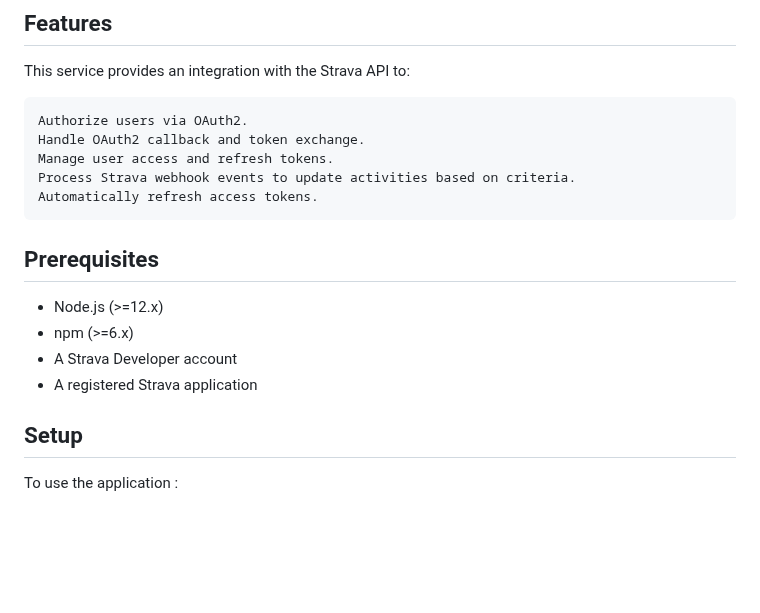
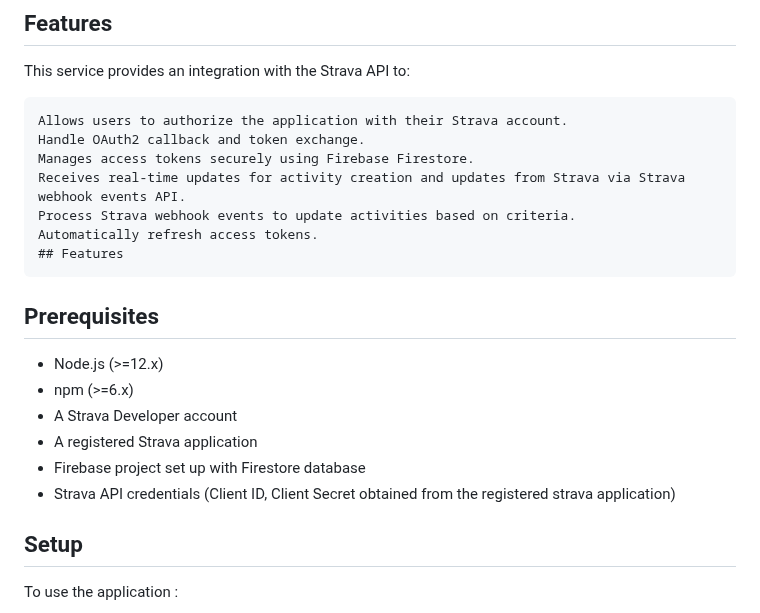
Before and after one commit to vinaychawla11/strava-webhooks, a Markdown page: README.md, the part around the change. Rendered like a GitHub page; blank space fills up the shorter version.

```diff
--- a/README.md
+++ b/README.md
@@ -6,11 +6,14 @@ This repository provides an Express.js service to handle Strava OAuth2 authoriza
 
 This service provides an integration with the Strava API to:
 
-    Authorize users via OAuth2.
+    Allows users to authorize the application with their Strava account.
     Handle OAuth2 callback and token exchange.
-    Manage user access and refresh tokens.
+    Manages access tokens securely using Firebase Firestore.
+    Receives real-time updates for activity creation and updates from Strava via Strava webhook events API.
     Process Strava webhook events to update activities based on criteria.
     Automatically refresh access tokens.
+    ## Features
+
 
 ## Prerequisites
 
@@ -18,6 +21,8 @@ This service provides an integration with the Strava API to:
 - npm (>=6.x)
 - A Strava Developer account
 - A registered Strava application
+- Firebase project set up with Firestore database
+- Strava API credentials (Client ID, Client Secret obtained from the registered strava application)
 
 
 ## Setup
```
